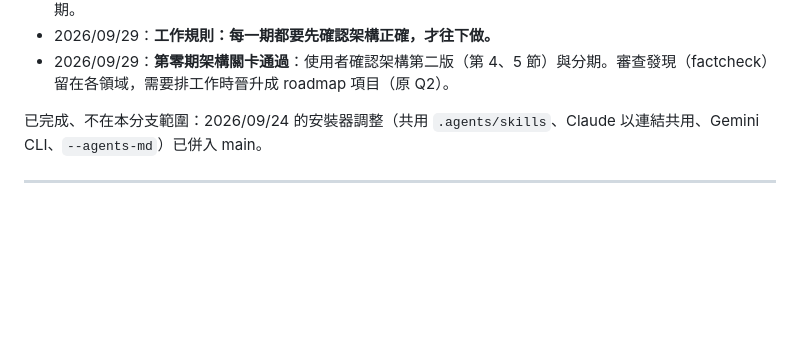
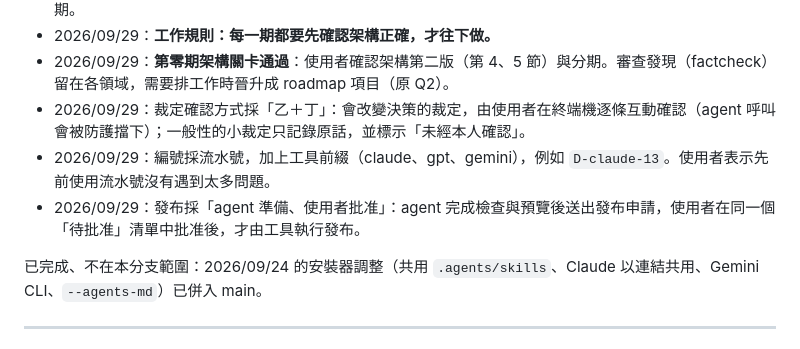
Before and after one commit to DennisHuang890331/docspec, a Markdown page: docs/dev/system-design.md, the part around the change. Drawn GitHub-style; blank space fills up the shorter version.

```diff
--- a/docs/dev/system-design.md
+++ b/docs/dev/system-design.md
@@ -26,6 +26,9 @@
 - 2026/09/29：分三期完成（範圍見第 9 節），目標是全部做完。第一期為治理層＋追溯，軟體領域放第二期。
 - 2026/09/29：**工作規則：每一期都要先確認架構正確，才往下做。**
 - 2026/09/29：**第零期架構關卡通過**：使用者確認架構第二版（第 4、5 節）與分期。審查發現（factcheck）留在各領域，需要排工作時晉升成 roadmap 項目（原 Q2）。
+- 2026/09/29：裁定確認方式採「乙＋丁」：會改變決策的裁定，由使用者在終端機逐條互動確認（agent 呼叫會被防護擋下）；一般性的小裁定只記錄原話，並標示「未經本人確認」。
+- 2026/09/29：編號採流水號，加上工具前綴（claude、gpt、gemini），例如 `D-claude-13`。使用者表示先前使用流水號沒有遇到太多問題。
+- 2026/09/29：發布採「agent 準備、使用者批准」：agent 完成檢查與預覽後送出發布申請，使用者在同一個「待批准」清單中批准後，才由工具執行發布。
 
 已完成、不在本分支範圍：2026/09/24 的安裝器調整（共用 `.agents/skills`、Claude 以連結共用、Gemini CLI、`--agents-md`）已併入 main。
 
```
Also changed, not shown: docs/dev/phase1-design.md (+21 -15 lines).
